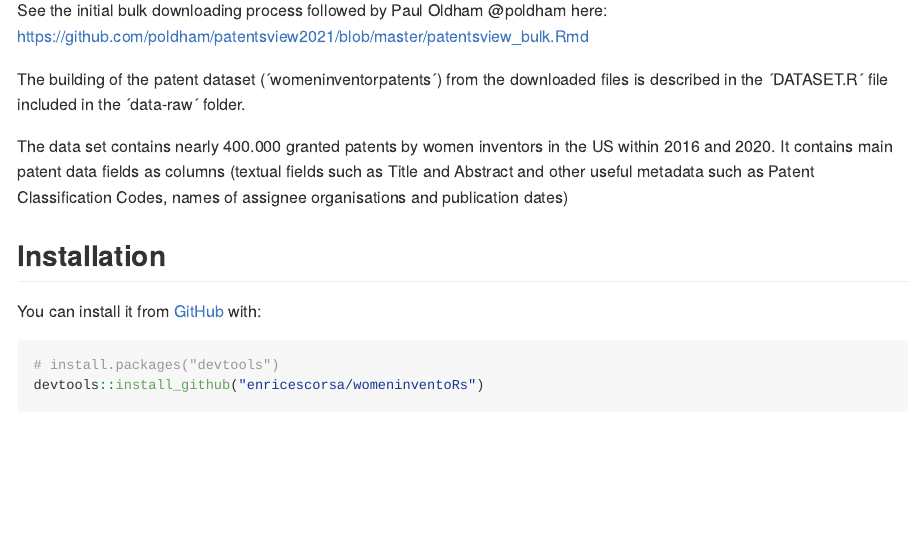
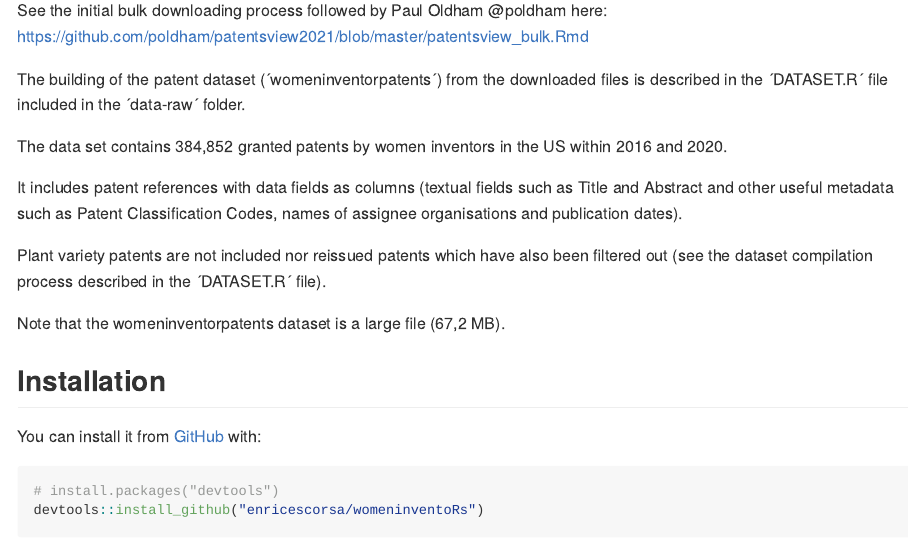
Before and after one commit to enricescorsa/womeninventoR, an R Markdown document (README.Rmd): the page in a window 1100 px wide, from 720 px down. The pictures show the output file README.md that the author committed with the source, drawn offline in the style of GitHub.

Commit message:
updatet description of the dataset in readme file

```diff
--- a/README.Rmd
+++ b/README.Rmd
@@ -29,8 +29,13 @@ See the initial bulk downloading process followed by Paul Oldham @poldham here:
 
 The building of the patent dataset (´womeninventorpatents´) from the downloaded files is described in the ´DATASET.R´ file included in the ´data-raw´ folder.
 
-The data set contains nearly 400.000 granted patents by women inventors in the US within 2016 and 2020.
-It contains main patent data fields as columns (textual fields such as Title and Abstract and other useful metadata such as Patent Classification Codes, names of assignee organisations and publication dates)
+The data set contains 384,852 granted patents by women inventors in the US within 2016 and 2020.
+
+It includes patent references with data fields as columns (textual fields such as Title and Abstract and other useful metadata such as Patent Classification Codes, names of assignee organisations and publication dates).
+
+Plant variety patents are not included nor reissued patents which have also been filtered out (see the dataset compilation process described in the ´DATASET.R´ file).
+
+Note that the womeninventorpatents dataset is a large file (67,2 MB).
 
 
 ## Installation
```
Also changed, not shown: README.md.
